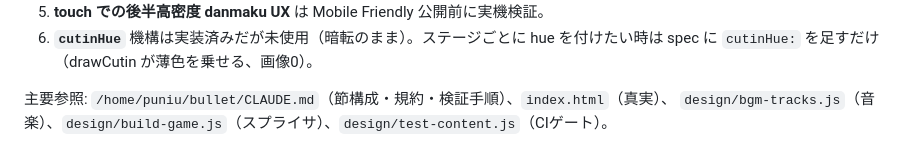
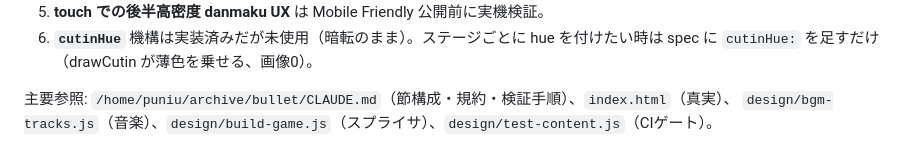
Before and after one commit to puniu3/sakura-danmaku, a Markdown page: design/ARCHITECTURE-V2.md, the part around the change. Rendered like a GitHub page.

Commit message:
Update absolute paths for move to ~/archive
Co-Authored-By: Claude Opus 4.8 <noreply@anthropic.com>
Claude-Session: https://claude.ai/code/session_01JeGEHj7pgBS4F2YH2e3dRX

```diff
--- a/design/ARCHITECTURE-V2.md
+++ b/design/ARCHITECTURE-V2.md
@@ -104,5 +104,5 @@ Phase 8 は**構造スパイン + 予約 STATE 定数のみ**実装済み。残
 6. **`cutinHue`** 機構は実装済みだが未使用（暗転のまま）。ステージごとに hue を付けたい時は spec に
    `cutinHue:` を足すだけ（drawCutin が薄色を乗せる、画像0）。
 
-主要参照: `/home/puniu/bullet/CLAUDE.md`（節構成・規約・検証手順）、`index.html`（真実）、
+主要参照: `/home/puniu/archive/bullet/CLAUDE.md`（節構成・規約・検証手順）、`index.html`（真実）、
 `design/bgm-tracks.js`（音楽）、`design/build-game.js`（スプライサ）、`design/test-content.js`（CIゲート）。
```
